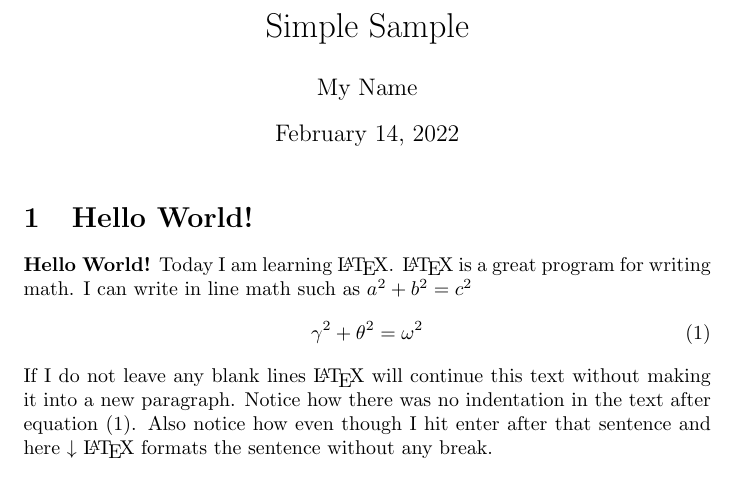
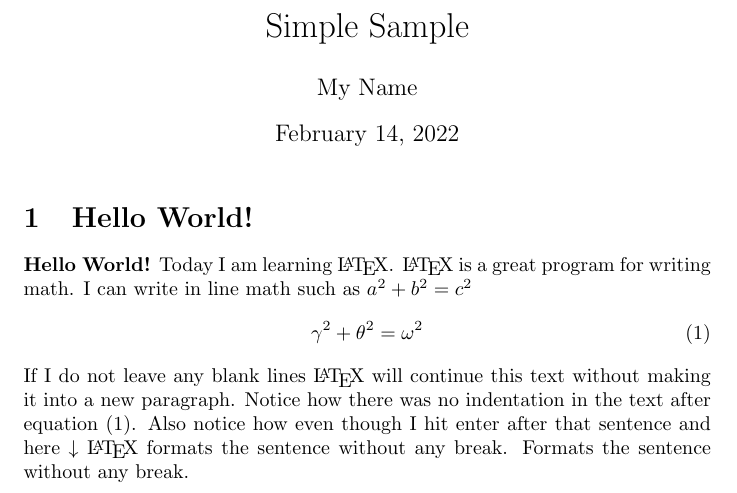
Before and after one commit to softwaredevelop/test2, a LaTeX problem sheet (example.tex): part of the page, cut so that both start at the same text. Compiled offline with pdfLaTeX.

Commit message:
test: Test

```diff
--- a/example.tex
+++ b/example.tex
@@ -20,6 +20,6 @@
     \end{equation}
     If I do not leave any blank lines \LaTeX{} will continue  this text without making it into a new paragraph.  Notice how there was no indentation in the text after equation (1).
     Also notice how even though I hit enter after that sentence and here $\downarrow$
-    \LaTeX{} formats the sentence without any break.
+    \LaTeX{} formats the sentence without any break. Formats the sentence without any break.
 
 \end{document}
```
